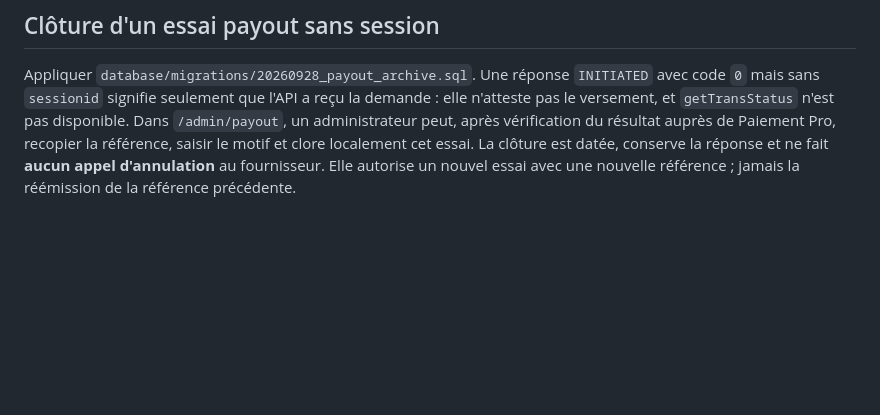
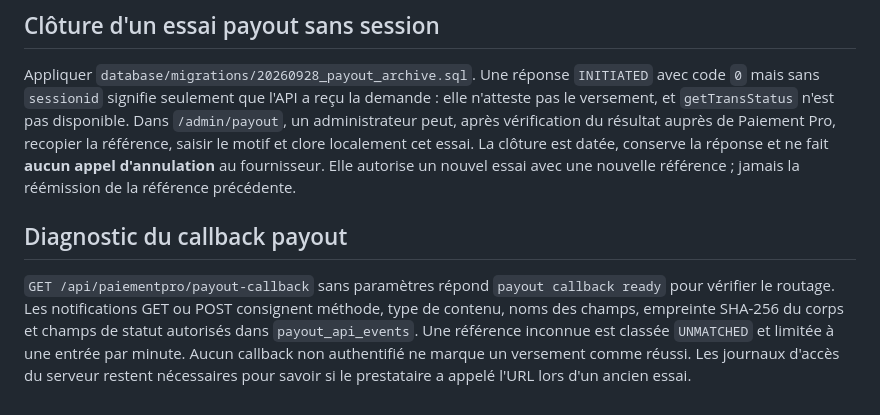
Before and after one commit to pytharchimede/thiebapower, a Markdown page: README.md, the part around the change. Rendered like a GitHub page; blank space fills up the shorter version.

Commit message:
Diagnose payout callbacks without trusting unauthenticated results

```diff
--- a/README.md
+++ b/README.md
@@ -70,3 +70,7 @@ Appliquer également `database/migrations/20260928_payout_request_snapshots.sql`
 ## Clôture d'un essai payout sans session
 
 Appliquer `database/migrations/20260928_payout_archive.sql`. Une réponse `INITIATED` avec code `0` mais sans `sessionid` signifie seulement que l'API a reçu la demande : elle n'atteste pas le versement, et `getTransStatus` n'est pas disponible. Dans `/admin/payout`, un administrateur peut, après vérification du résultat auprès de Paiement Pro, recopier la référence, saisir le motif et clore localement cet essai. La clôture est datée, conserve la réponse et ne fait **aucun appel d'annulation** au fournisseur. Elle autorise un nouvel essai avec une nouvelle référence ; jamais la réémission de la référence précédente.
+
+## Diagnostic du callback payout
+
+`GET /api/paiementpro/payout-callback` sans paramètres répond `payout callback ready` pour vérifier le routage. Les notifications GET ou POST consignent méthode, type de contenu, noms des champs, empreinte SHA-256 du corps et champs de statut autorisés dans `payout_api_events`. Une référence inconnue est classée `UNMATCHED` et limitée à une entrée par minute. Aucun callback non authentifié ne marque un versement comme réussi. Les journaux d'accès du serveur restent nécessaires pour savoir si le prestataire a appelé l'URL lors d'un ancien essai.
```
